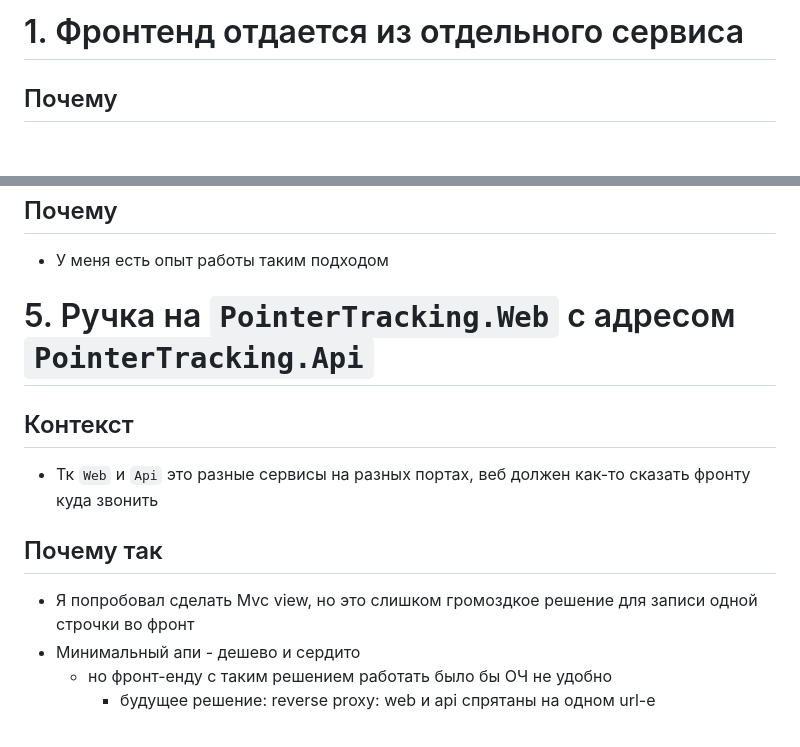
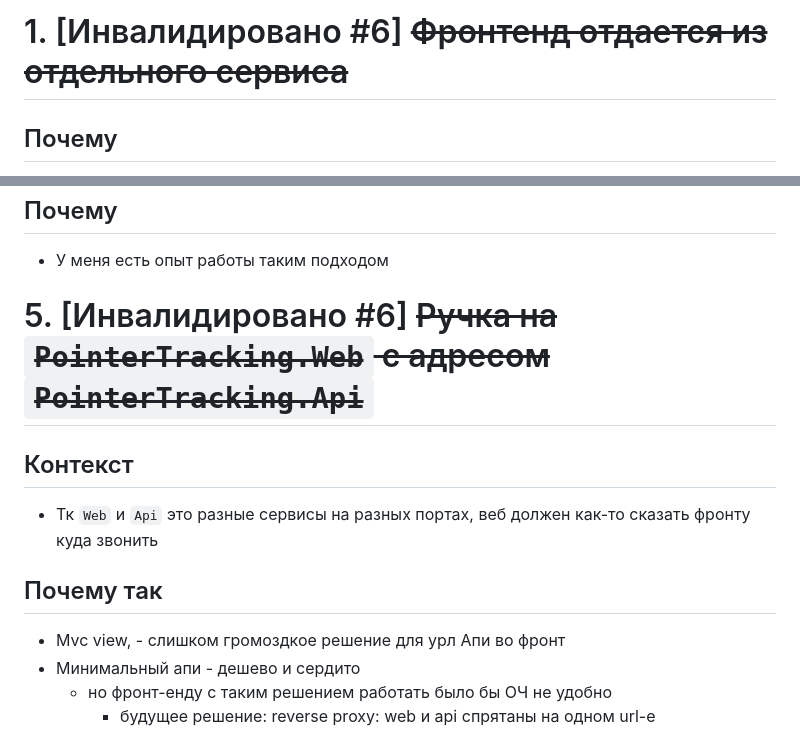
Before and after one commit to StarNuik/Notissimus.PointerTracking, a Markdown page: ADRs (Architecture Decision Records).md, 2 parts joined by grey strips. Rendered like a GitHub page; blank space fills up the shorter version.

Commit message:
Улучшена документация

```diff
--- a/ADRs (Architecture Decision Records).md
+++ b/ADRs (Architecture Decision Records).md
@@ -1,4 +1,4 @@
-# 1. Фронтенд отдается из отдельного сервиса
+# 1. [Инвалидировано #6] ~~Фронтенд отдается из отдельного сервиса~~
 ## Почему
 - Меньше кода тестить и проверять
     - тк апи сервис не включает в себя код для отдачи файлов
@@ -52,11 +52,11 @@
 ## Почему
 - У меня есть опыт работы таким подходом
 
-# 5. Ручка на `PointerTracking.Web` с адресом `PointerTracking.Api`
+# 5. [Инвалидировано #6] ~~Ручка на `PointerTracking.Web` с адресом `PointerTracking.Api`~~
 ## Контекст
 - Тк `Web` и `Api` это разные сервисы на разных портах, веб должен как-то сказать фронту куда звонить
 ## Почему так
-- Я попробовал сделать Mvc view, но это слишком громоздкое решение для записи одной строчки во фронт
+- Mvc view, - слишком громоздкое решение для урл Апи во фронт
 - Минимальный апи - дешево и сердито
   - но фронт-енду с таким решением работать было бы ОЧ не удобно
     - будущее решение: reverse proxy: web и api спрятаны на одном url-е
```
